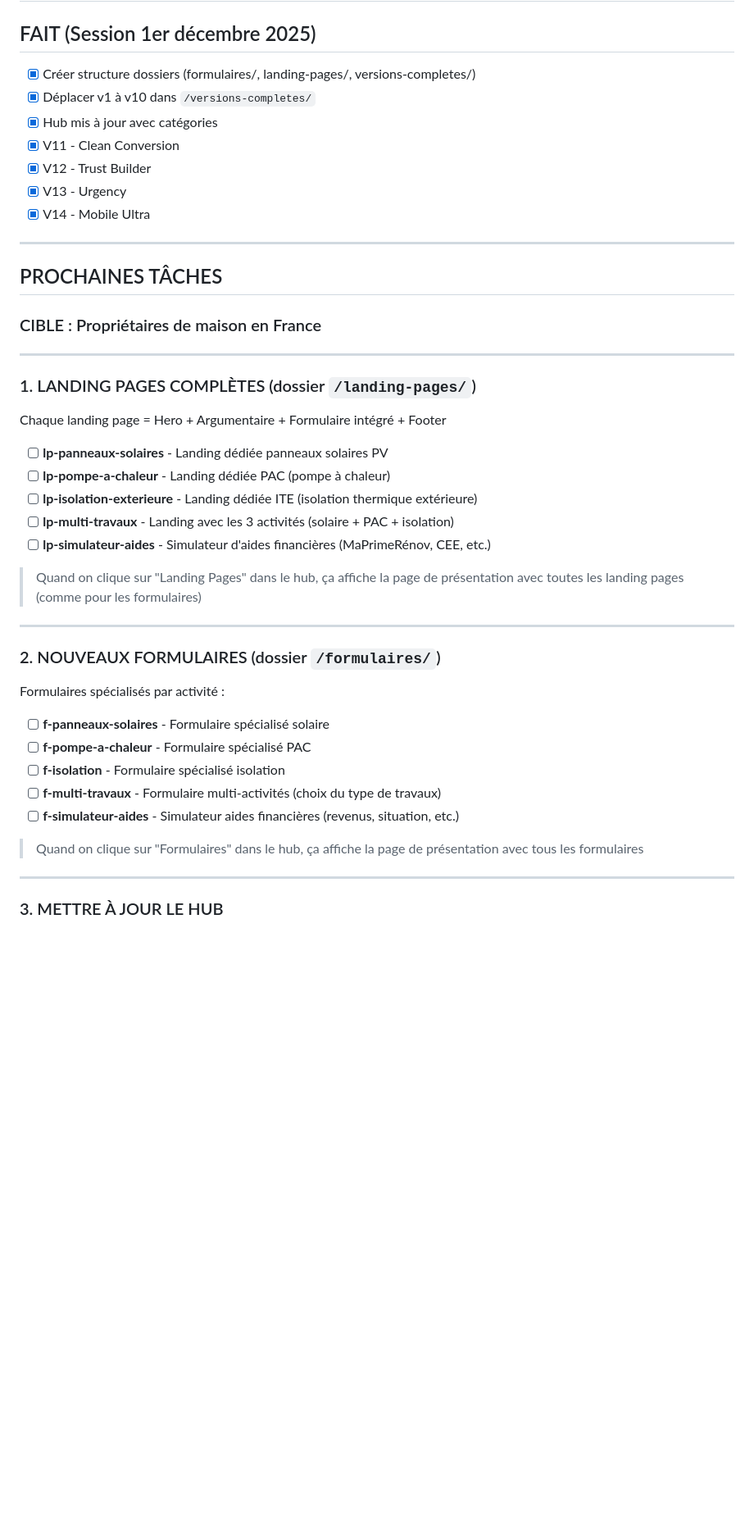
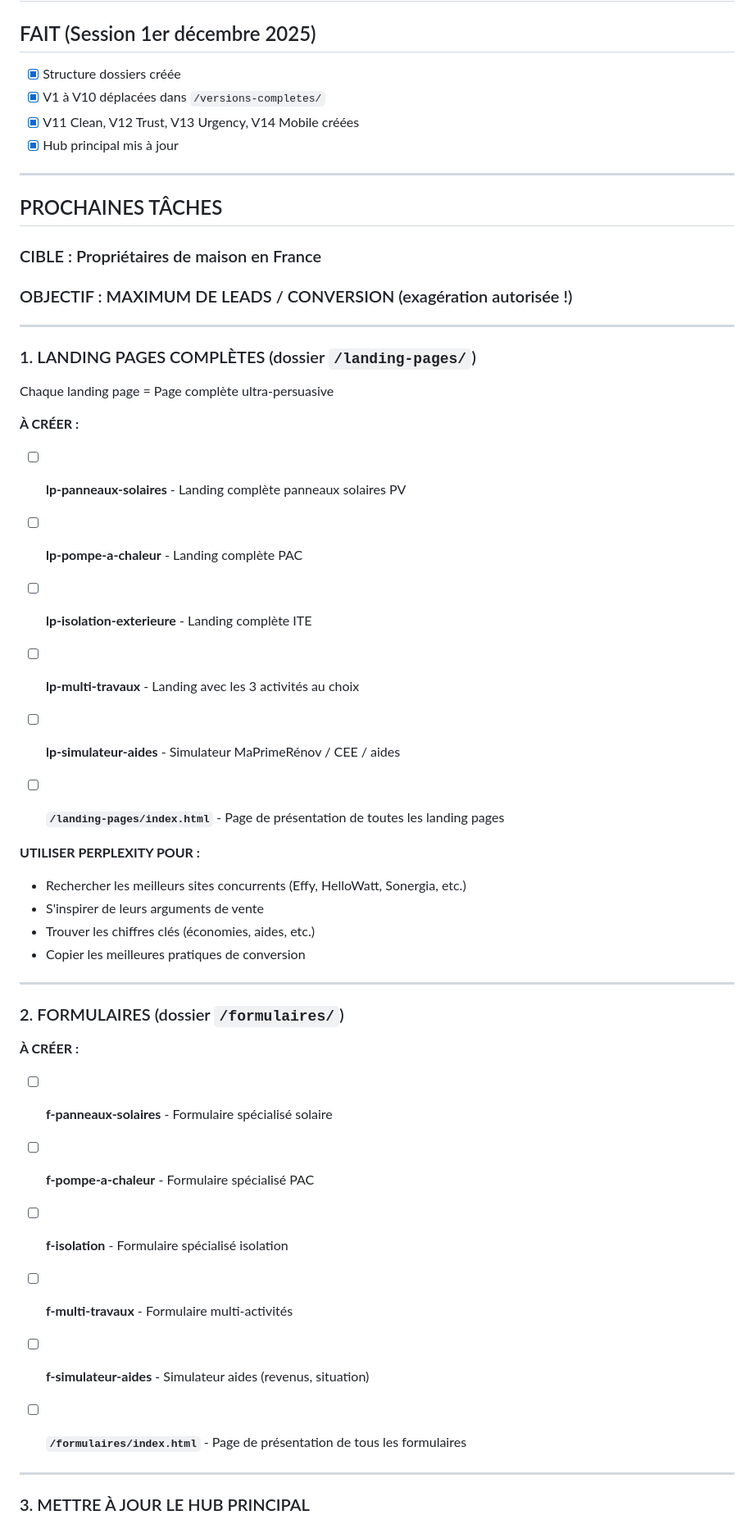
Before and after one commit to galaxyprojector1/solar-forms-hub, a Markdown page: TODO-NEXT.md, the part around the change printed below. Shown: that part at 82% size. Rendered like a GitHub page; blank space fills up the shorter version.

Commit message:
TODO final - Landing pages complètes + formulaires + recherche Perplexity + exagération max conversion

```diff
--- a/TODO-NEXT.md
+++ b/TODO-NEXT.md
@@ -2,49 +2,53 @@
 
 ## FAIT (Session 1er décembre 2025)
 
-- [x] Créer structure dossiers (formulaires/, landing-pages/, versions-completes/)
-- [x] Déplacer v1 à v10 dans `/versions-completes/`
-- [x] Hub mis à jour avec catégories
-- [x] V11 - Clean Conversion
-- [x] V12 - Trust Builder
-- [x] V13 - Urgency
-- [x] V14 - Mobile Ultra
+- [x] Structure dossiers créée
+- [x] V1 à V10 déplacées dans `/versions-completes/`
+- [x] V11 Clean, V12 Trust, V13 Urgency, V14 Mobile créées
+- [x] Hub principal mis à jour
 
 ---
 
 ## PROCHAINES TÂCHES
 
 ### CIBLE : Propriétaires de maison en France
+### OBJECTIF : MAXIMUM DE LEADS / CONVERSION (exagération autorisée !)
 
 ---
 
 ### 1. LANDING PAGES COMPLÈTES (dossier `/landing-pages/`)
 
-Chaque landing page = Hero + Argumentaire + Formulaire intégré + Footer
+Chaque landing page = Page complète ultra-persuasive
 
-- [ ] **lp-panneaux-solaires** - Landing dédiée panneaux solaires PV
-- [ ] **lp-pompe-a-chaleur** - Landing dédiée PAC (pompe à chaleur)
-- [ ] **lp-isolation-exterieure** - Landing dédiée ITE (isolation thermique extérieure)
-- [ ] **lp-multi-travaux** - Landing avec les 3 activités (solaire + PAC + isolation)
-- [ ] **lp-simulateur-aides** - Simulateur d'aides financières (MaPrimeRénov, CEE, etc.)
+**À CRÉER :**
+- [ ] **lp-panneaux-solaires** - Landing complète panneaux solaires PV
+- [ ] **lp-pompe-a-chaleur** - Landing complète PAC
+- [ ] **lp-isolation-exterieure** - Landing complète ITE
+- [ ] **lp-multi-travaux** - Landing avec les 3 activités au choix
+- [ ] **lp-simulateur-aides** - Simulateur MaPrimeRénov / CEE / aides
 
-> Quand on clique sur "Landing Pages" dans le hub, ça affiche la page de présentation avec toutes les landing pages (comme pour les formulaires)
+- [ ] **`/landing-pages/index.html`** - Page de présentation de toutes les landing pages
+
+**UTILISER PERPLEXITY POUR :**
+- Rechercher les meilleurs sites concurrents (Effy, HelloWatt, Sonergia, etc.)
+- S'inspirer de leurs arguments de vente
+- Trouver les chiffres clés (économies, aides, etc.)
+- Copier les meilleures pratiques de conversion
 
 ---
 
-### 2. NOUVEAUX FORMULAIRES (dossier `/formulaires/`)
+### 2. FORMULAIRES (dossier `/formulaires/`)
 
-Formulaires spécialisés par activité :
-
+**À CRÉER :**
 - [ ] **f-panneaux-solaires** - Formulaire spécialisé solaire
 - [ ] **f-pompe-a-chaleur** - Formulaire spécialisé PAC
 - [ ] **f-isolation** - Formulaire spécialisé isolation
-- [ ] **f-multi-travaux** - Formulaire multi-activités (choix du type de travaux)
-- [ ] **f-simulateur-aides** - Simulateur aides financières (revenus, situation, etc.)
+- [ ] **f-multi-travaux** - Formulaire multi-activités
+- [ ] **f-simulateur-aides** - Simulateur aides (revenus, situation)
 
-> Quand on clique sur "Formulaires" dans le hub, ça affiche la page de présentation avec tous les formulaires
+- [ ] **`/formulaires/index.html`** - Page de présentation de tous les formulaires
 
 ---
 
-### 3. METTRE À JOUR LE HUB
+### 3. METTRE À JOUR LE HUB PRINCIPAL
 
```
Also changed, not shown: other parts of TODO-NEXT.md (+35 -17 lines).
